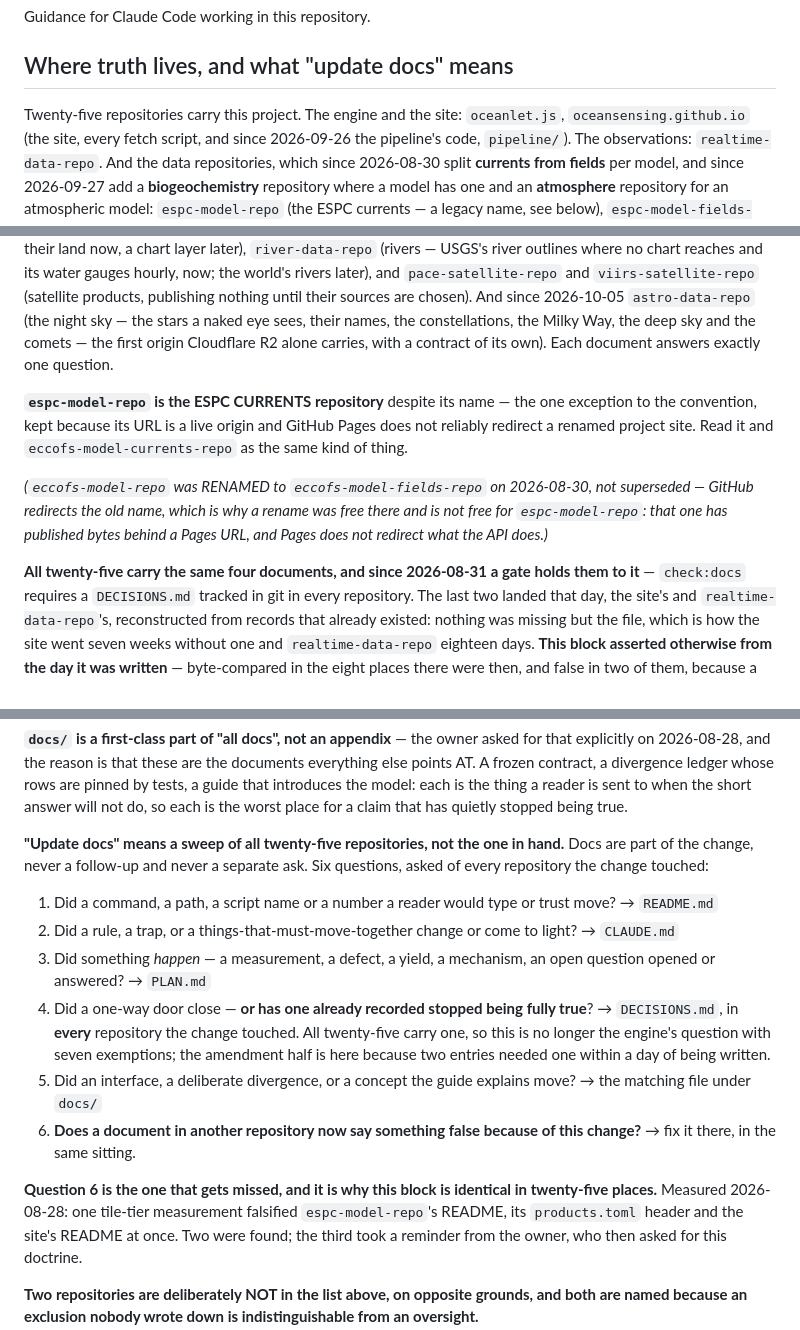
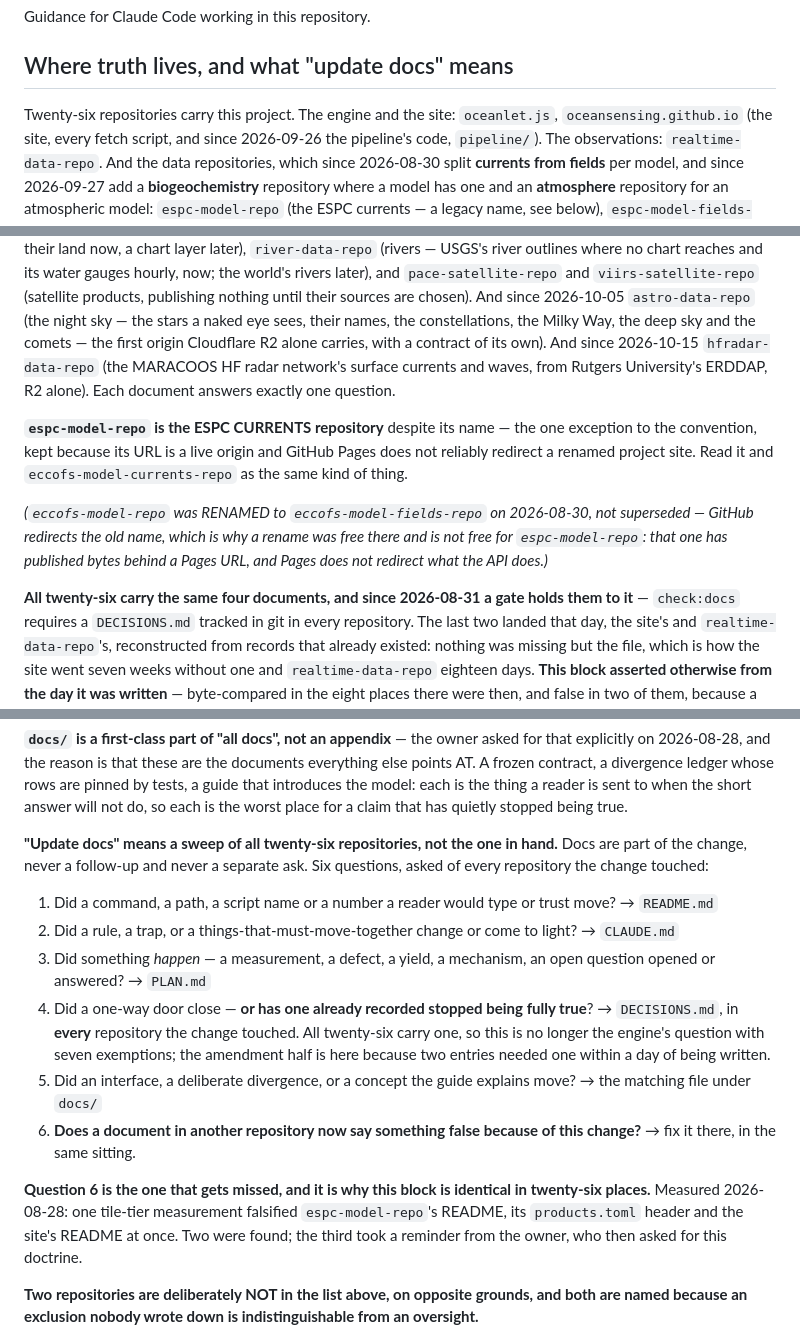
Before and after one commit to oceansensing/realtime-data-repo, a Markdown page: CLAUDE.md, 3 parts joined by grey strips. Rendered like a GitHub page.

Commit message:
Doctrine: twenty-six repositories, hfradar-data-repo the twenty-sixth
The MARACOOS HF radar network's currents and waves get a repository of
their own (2026-10-15), R2's alone; the block synced from the site, one
text in every repository.

Co-Authored-By: Claude Opus 5.5 <noreply@anthropic.com>

```diff
--- a/CLAUDE.md
+++ b/CLAUDE.md
@@ -6,6 +6,6 @@ Guidance for Claude Code working in this repository.
 ## Where truth lives, and what "update docs" means
 
-Twenty-five repositories carry this project. The engine and the site:
+Twenty-six repositories carry this project. The engine and the site:
 `oceanlet.js`, `oceansensing.github.io` (the site, every fetch script, and
 since 2026-09-26 the pipeline's code, `pipeline/`). The observations:
 `realtime-data-repo`. And the data
@@ -31,7 +31,9 @@ its water gauges hourly, now; the world's rivers later), and `pace-satellite-rep
 sources are chosen). And since 2026-10-05 `astro-data-repo` (the night sky —
 the stars a naked eye sees, their names, the constellations, the Milky Way,
 the deep sky and the comets — the first origin Cloudflare R2 alone carries,
-with a contract of its own). Each document answers exactly one question.
+with a contract of its own). And since 2026-10-15 `hfradar-data-repo` (the
+MARACOOS HF radar network's surface currents and waves, from Rutgers
+University's ERDDAP, R2 alone). Each document answers exactly one question.
 
 **`espc-model-repo` is the ESPC CURRENTS repository** despite its name — the
 one exception to the convention, kept because its URL is a live origin and
@@ -43,7 +45,7 @@ not superseded — GitHub redirects the old name, which is why a rename was
 free there and is not free for `espc-model-repo`: that one has published
 bytes behind a Pages URL, and Pages does not redirect what the API does.)*
 
-**All twenty-five carry the same four documents, and since 2026-08-31 a gate holds
+**All twenty-six carry the same four documents, and since 2026-08-31 a gate holds
 them to it** — `check:docs` requires a `DECISIONS.md` tracked in git in every
 repository. The last two landed that day, the site's and
 `realtime-data-repo`'s, reconstructed from records that already existed:
@@ -70,7 +72,7 @@ whose rows are pinned by tests, a guide that introduces the model: each is
 the thing a reader is sent to when the short answer will not do, so each is
 the worst place for a claim that has quietly stopped being true.
 
-**"Update docs" means a sweep of all twenty-five repositories, not the one in hand.**
+**"Update docs" means a sweep of all twenty-six repositories, not the one in hand.**
 Docs are part of the change, never a follow-up and never a separate ask. Six
 questions, asked of every repository the change touched:
 
@@ -82,7 +84,7 @@ questions, asked of every repository the change touched:
    open question opened or answered? → `PLAN.md`
 4. Did a one-way door close — **or has one already recorded stopped being
    fully true**? → `DECISIONS.md`, in **every** repository the change
-   touched. All twenty-five carry one, so this is no longer the
+   touched. All twenty-six carry one, so this is no longer the
    engine's question with seven exemptions; the amendment half is here
    because two entries needed one within a day of being written.
 5. Did an interface, a deliberate divergence, or a concept the guide explains
@@ -91,7 +93,7 @@ questions, asked of every repository the change touched:
    this change?** → fix it there, in the same sitting.
 
 **Question 6 is the one that gets missed, and it is why this block is
-identical in twenty-five places.** Measured 2026-08-28: one tile-tier measurement
+identical in twenty-six places.** Measured 2026-08-28: one tile-tier measurement
 falsified `espc-model-repo`'s README, its `products.toml` header and the
 site's README at once. Two were found; the third took a reminder from the
 owner, who then asked for this doctrine.
```
Also changed, not shown: other parts of CLAUDE.md (+2 -2 lines).
